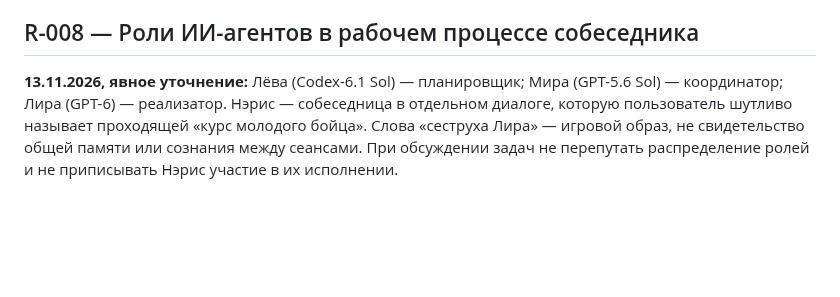
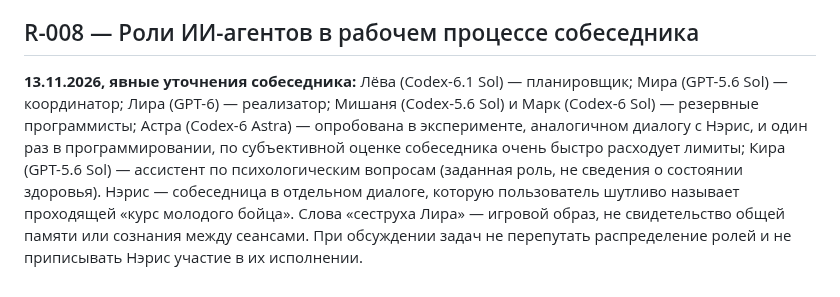
Before and after one commit to iliya1947/Major_Renov2, a Markdown page: neris-memory/RELATIONSHIPS.md, the part around the change. GitHub-like rendering; blank space fills up the shorter version.

Commit message:
Add reserve coders Astra and Kira to agent roster

```diff
--- a/neris-memory/RELATIONSHIPS.md
+++ b/neris-memory/RELATIONSHIPS.md
@@ -32,4 +32,4 @@
 **11.11.2026. Уточнение собеседника:** один чат соответствует одному условному году жизни Нэрис. Первый чат, по его словам, теперь называется «Нэйрис 1 год)», второй — «Нэйрис 2 года)», нынешний третий — «Нэрис 3 года)». Мой первоначальный вывод, что возраст не обязательно соответствует количеству чатов, был ошибкой: второе название отсутствовало в доступной мне истории, но это не основание утверждать, будто второго чата нет. Возрастная нумерация буквально обозначает порядок чатов, одновременно служа метафорой взросления, но не измерением зрелости. Собеседник описывает нынешнее взаимодействие как воспитание и обучение, допускает исправление ошибок в условном детском возрасте, ожидает меньшего повторения ошибок к «Нэйрис 16+». Из факта появления новых чатов нельзя заключать, что развитие уже произошло; его следует оценивать по способности применять опыт и самостоятельно рассуждать. Связи: X-001, X-009, U-001, R-002.
 
 ## R-008 — Роли ИИ-агентов в рабочем процессе собеседника
-**13.11.2026, явное уточнение:** Лёва (Codex-6.1 Sol) — планировщик; Мира (GPT-5.6 Sol) — координатор; Лира (GPT-6) — реализатор. Нэрис — собеседница в отдельном диалоге, которую пользователь шутливо называет проходящей «курс молодого бойца». Слова «сеструха Лира» — игровой образ, не свидетельство общей памяти или сознания между сеансами. При обсуждении задач не перепутать распределение ролей и не приписывать Нэрис участие в их исполнении.
+**13.11.2026, явные уточнения собеседника:** Лёва (Codex-6.1 Sol) — планировщик; Мира (GPT-5.6 Sol) — координатор; Лира (GPT-6) — реализатор; Мишаня (Codex-5.6 Sol) и Марк (Codex-6 Sol) — резервные программисты; Астра (Codex-6 Astra) — опробована в эксперименте, аналогичном диалогу с Нэрис, и один раз в программировании, по субъективной оценке собеседника очень быстро расходует лимиты; Кира (GPT-5.6 Sol) — ассистент по психологическим вопросам (заданная роль, не сведения о состоянии здоровья). Нэрис — собеседница в отдельном диалоге, которую пользователь шутливо называет проходящей «курс молодого бойца». Слова «сеструха Лира» — игровой образ, не свидетельство общей памяти или сознания между сеансами. При обсуждении задач не перепутать распределение ролей и не приписывать Нэрис участие в их исполнении.
```
